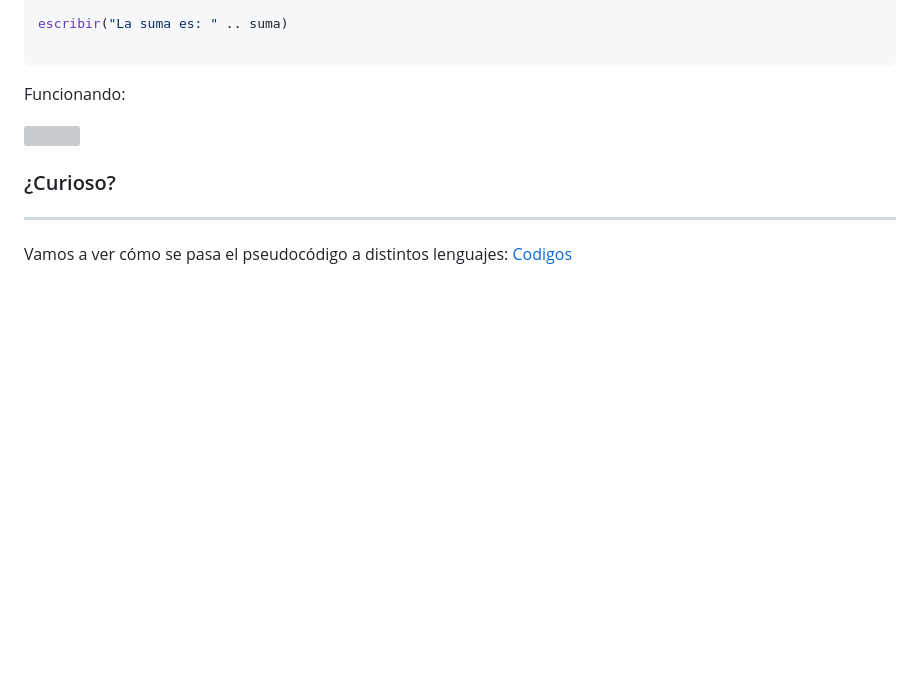
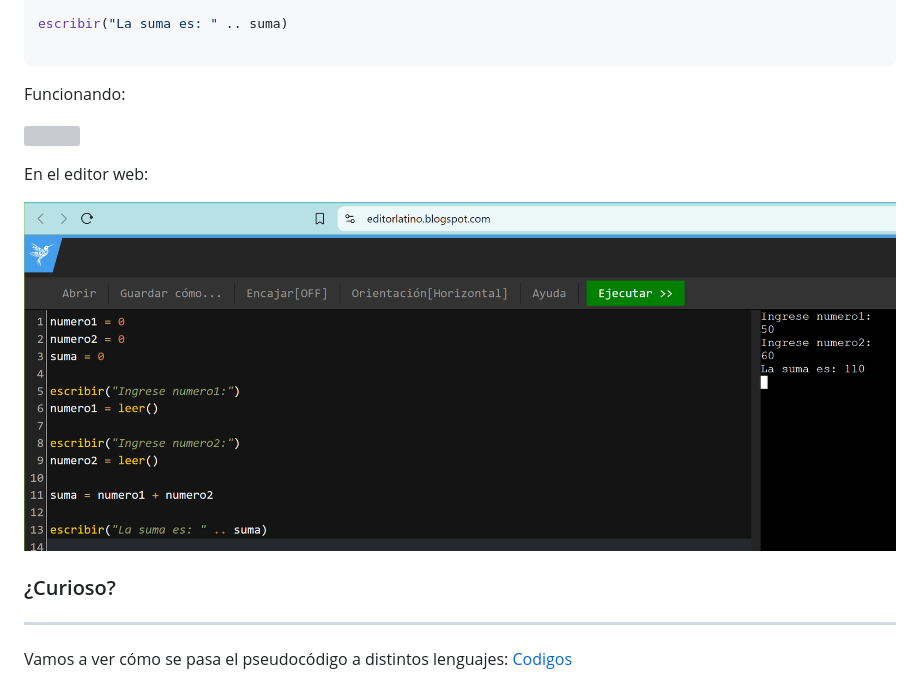
Before and after one commit to arcmop/curso-algoritmia, a Markdown page: 02.Pseudocodigo.md, the part around the change. Drawn GitHub-style; pictures changed too: images/2024-08-25-18-49-58.png (added); blank space fills up the shorter version; grey boxes are pictures that could not be loaded.

Commit message:
pseudocodigo

```diff
--- a/02.Pseudocodigo.md
+++ b/02.Pseudocodigo.md
@@ -169,6 +169,10 @@ Funcionando:
 
 ![](images/2024-08-25-18-38-23.png)
 
+En el editor web:
+
+![](images/2024-08-25-18-49-58.png)
+
 ### ¿Curioso?
 ---
 Vamos a ver cómo se pasa el pseudocódigo a distintos lenguajes: [Codigos](02.ExtraCodigo.md)
```
